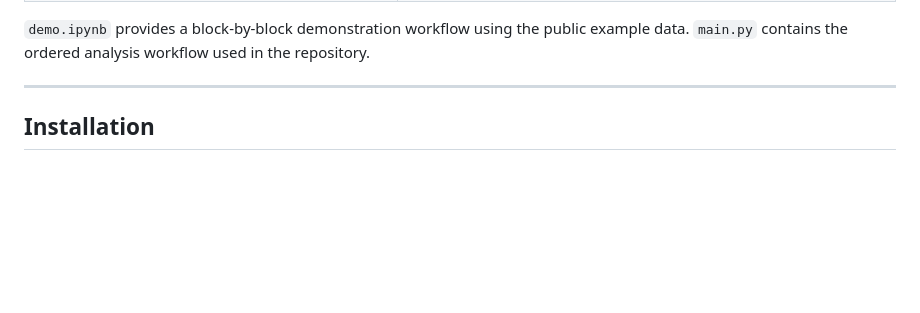
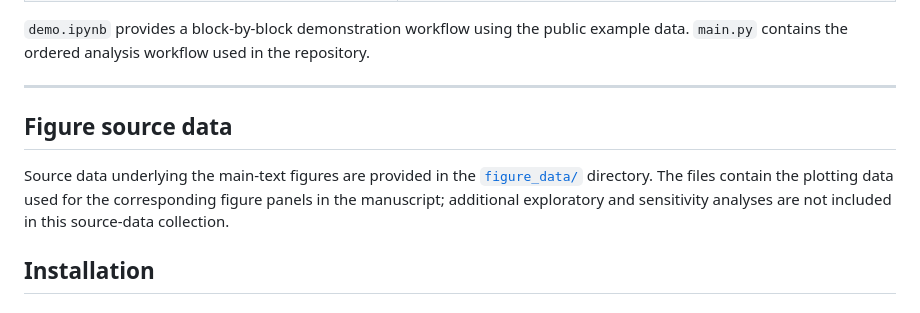
Before and after one commit to kulasimu/TCM-embedding-space, a Markdown page: README.md, the part around the change. Drawn GitHub-style; blank space fills up the shorter version.

```diff
--- a/README.md
+++ b/README.md
@@ -102,6 +102,11 @@ TCM-embedding-space/
 `demo.ipynb` provides a block-by-block demonstration workflow using the public example data. `main.py` contains the ordered analysis workflow used in the repository.
 
 ---
+
+## Figure source data
+
+Source data underlying the main-text figures are provided in the [`figure_data/`](figure_data/) directory. The files contain the plotting data used for the corresponding figure panels in the manuscript; additional exploratory and sensitivity analyses are not included in this source-data collection.
+
 
 ## Installation
 
```
